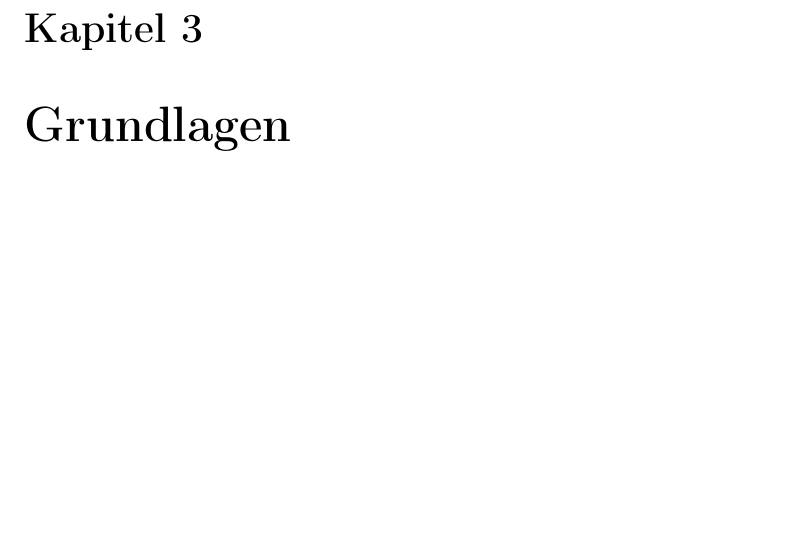
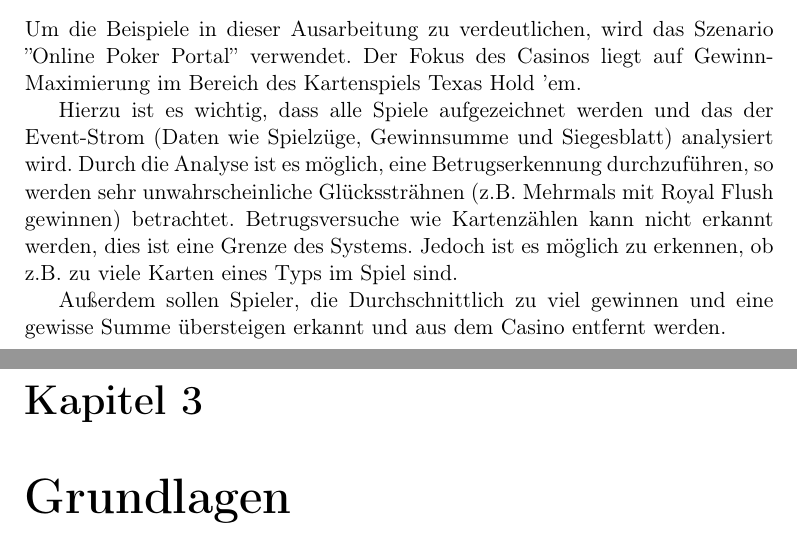
Before and after one commit to Hamster93/esper-latex, a LaTeX document (DA_ESPER-Bericht.tex, which reads chapters/szenario.tex): part of page 5 of 14 before the commit and two parts of pages 4 and 5 of 14 after it, the two joined at a grey line, cut at the place of the change, the shorter picture padded with empty space. Compiled offline with pdfLaTeX.

Commit message:
updated scenario

```diff
--- a/chapters/szenario.tex
+++ b/chapters/szenario.tex
@@ -1,2 +1,9 @@
 % !TEX encoding = UTF-8 Unicode
 \chapter{Szenario}
+Um die Beispiele in dieser Ausarbeitung zu verdeutlichen, wird das Szenario ''Online Poker Portal'' verwendet. Der Fokus des Casinos liegt auf Gewinn-Maximierung im Bereich des Kartenspiels Texas Hold 'em.
+
+Hierzu ist es wichtig, dass alle Spiele aufgezeichnet werden und das der Event-Strom (Daten wie Spielzüge, Gewinnsumme und Siegesblatt) analysiert wird.
+Durch die Analyse ist es möglich, eine Betrugserkennung durchzuführen, so werden sehr unwahrscheinliche Glückssträhnen (z.B. Mehrmals mit Royal Flush gewinnen) betrachtet.
+Betrugsversuche wie Kartenzählen kann nicht erkannt werden, dies ist eine Grenze des Systems. Jedoch ist es möglich zu erkennen, ob z.B. zu viele Karten eines Typs im Spiel sind.
+
+Außerdem sollen Spieler, die Durchschnittlich zu viel gewinnen und eine gewisse Summe übersteigen erkannt und aus dem Casino entfernt werden.
```
